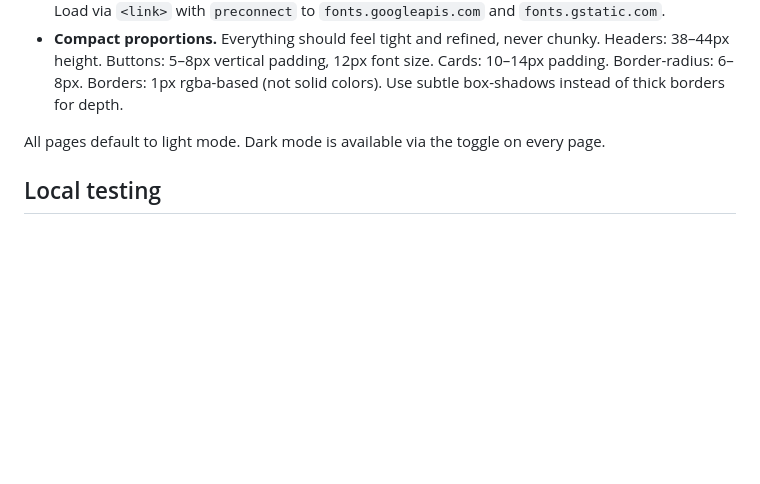
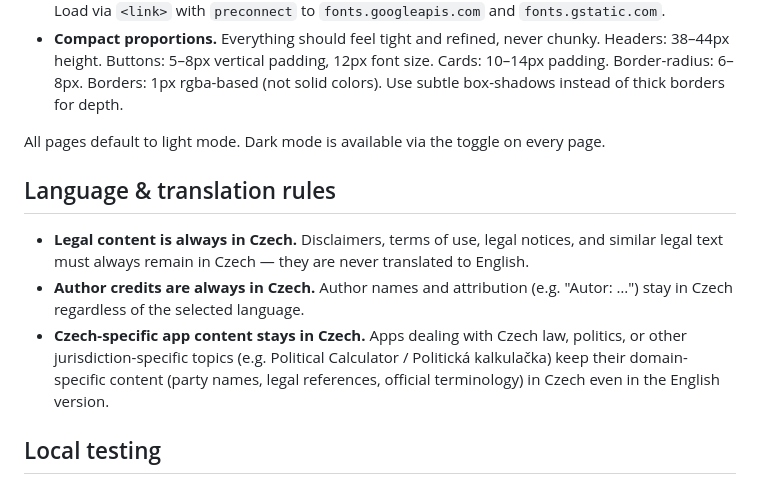
Before and after one commit to vbtronic/playground, a Markdown page: AGENTS.md, the part around the change. Drawn GitHub-style; blank space fills up the shorter version.

Commit message:
Add language & translation rules to AGENTS.md
Legal content, author credits, and Czech-specific domain content
must always remain in Czech and are never translated to English.

Co-Authored-By: Claude Opus 4.6 <noreply@anthropic.com>

```diff
--- a/AGENTS.md
+++ b/AGENTS.md
@@ -25,6 +25,12 @@ Every app must include:
 
 All pages default to light mode. Dark mode is available via the toggle on every page.
 
+## Language & translation rules
+
+- **Legal content is always in Czech.** Disclaimers, terms of use, legal notices, and similar legal text must always remain in Czech — they are never translated to English.
+- **Author credits are always in Czech.** Author names and attribution (e.g. "Autor: …") stay in Czech regardless of the selected language.
+- **Czech-specific app content stays in Czech.** Apps dealing with Czech law, politics, or other jurisdiction-specific topics (e.g. Political Calculator / Politická kalkulačka) keep their domain-specific content (party names, legal references, official terminology) in Czech even in the English version.
+
 ## Local testing
 
 Before pushing, serve the repo locally and verify the app works in a browser. Any simple static file server will do:
```
